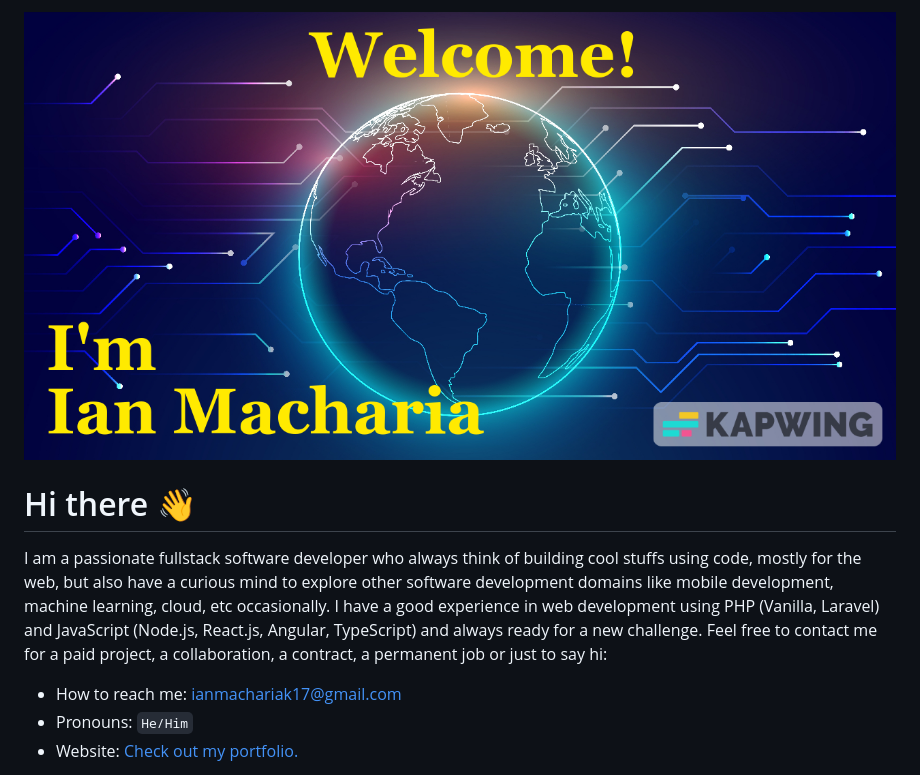
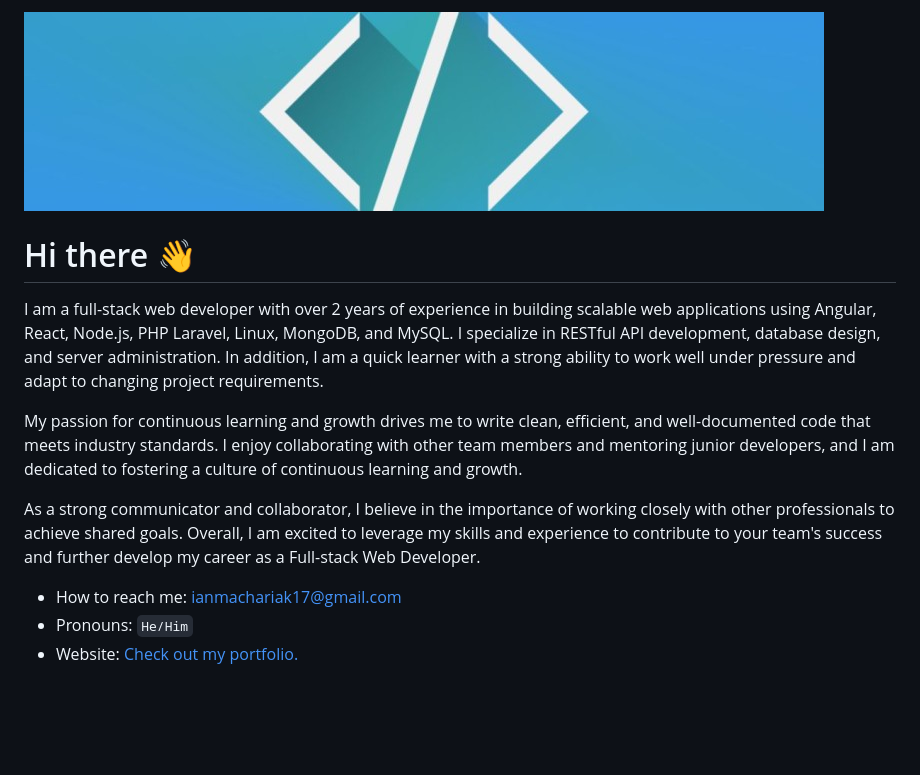
Before and after one commit to karianmash/karianmash, a Markdown page: README.md, the part around the change. GitHub-like rendering; pictures changed too: code.jpeg (added); blank space fills up the shorter version.

Commit message:
Updated Summary headline and image!
Co-authored-by: Ian Macharia ianmachariak17@gmail.com

```diff
--- a/README.md
+++ b/README.md
@@ -1,8 +1,14 @@
-[![Braydon's GitHub Banner](edited.jpeg)](https://ianmacharia.vercel.app/)
+[![Braydon's GitHub Banner](code.jpeg)](https://ianmacharia.vercel.app/)
 
 # Hi there 👋
 
-I am a passionate fullstack software developer who always think of building cool stuffs using code, mostly for the web, but also have a curious mind to explore other software development domains like mobile development, machine learning, cloud, etc occasionally. I have a good experience in web development using PHP (Vanilla, Laravel) and JavaScript (Node.js, React.js, Angular, TypeScript) and always ready for a new challenge. Feel free to contact me for a paid project, a collaboration, a contract, a permanent job or just to say hi:
+<!-- I am a passionate fullstack software developer who always think of building cool stuffs using code, mostly for the web, but also have a curious mind to explore other software development domains like mobile development, machine learning, cloud, etc occasionally. I have a good experience in web development using PHP (Vanilla, Laravel) and JavaScript (Node.js, React.js, Angular, TypeScript) and always ready for a new challenge. Feel free to contact me for a paid project, a collaboration, a contract, a permanent job or just to say hi: -->
+
+I am a full-stack web developer with over 2 years of experience in building scalable web applications using Angular, React, Node.js, PHP Laravel, Linux, MongoDB, and MySQL. I specialize in RESTful API development, database design, and server administration. In addition, I am a quick learner with a strong ability to work well under pressure and adapt to changing project requirements.
+
+My passion for continuous learning and growth drives me to write clean, efficient, and well-documented code that meets industry standards. I enjoy collaborating with other team members and mentoring junior developers, and I am dedicated to fostering a culture of continuous learning and growth.
+
+As a strong communicator and collaborator, I believe in the importance of working closely with other professionals to achieve shared goals. Overall, I am excited to leverage my skills and experience to contribute to your team's success and further develop my career as a Full-stack Web Developer.
 
 - How to reach me: ianmachariak17@gmail.com
 - Pronouns: `He/Him`
```
